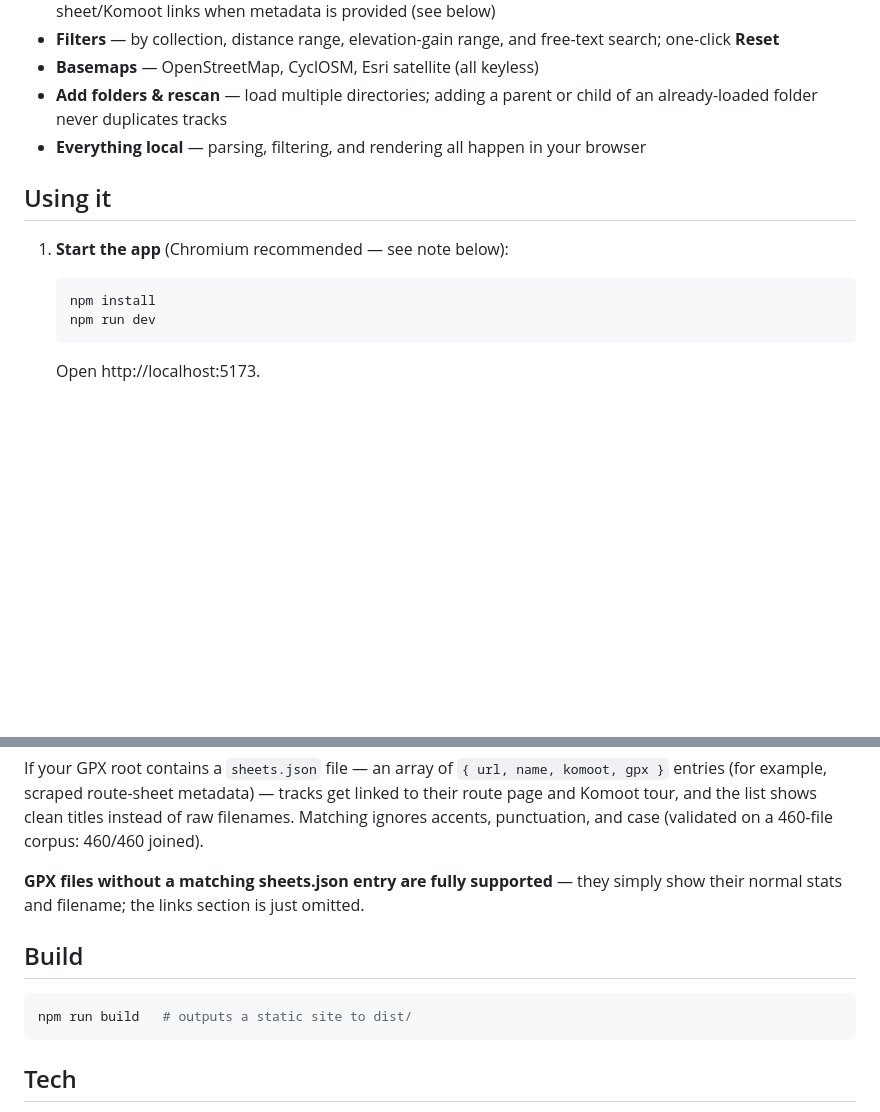
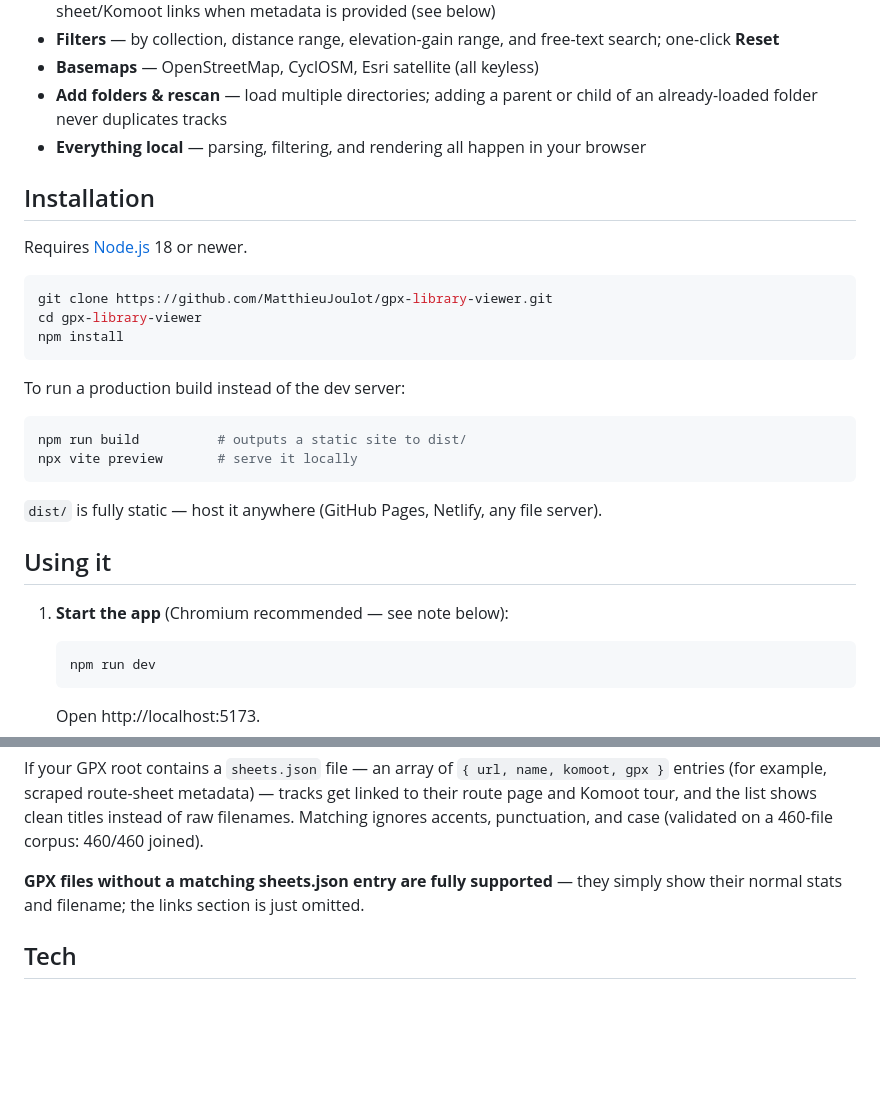
Before and after one commit to MatthieuJoulot/gpx-library-viewer, a Markdown page: README.md, 2 parts joined by grey strips. Rendered like a GitHub page; blank space fills up the shorter version.

Commit message:
docs: add Installation section, remove duplicate Build section

````diff
--- a/README.md
+++ b/README.md
@@ -26,12 +26,31 @@ files never leave your machine.
 - **Everything local** — parsing, filtering, and rendering all happen in
   your browser
 
+## Installation
+
+Requires [Node.js](https://nodejs.org/) 18 or newer.
+
+```bash
+git clone https://github.com/MatthieuJoulot/gpx-library-viewer.git
+cd gpx-library-viewer
+npm install
+```
+
+To run a production build instead of the dev server:
+
+```bash
+npm run build          # outputs a static site to dist/
+npx vite preview       # serve it locally
+```
+
+`dist/` is fully static — host it anywhere (GitHub Pages, Netlify, any
+file server).
+
 ## Using it
 
 1. **Start the app** (Chromium recommended — see note below):
 
    ```bash
-   npm install
    npm run dev
    ```
 
@@ -71,12 +90,6 @@ punctuation, and case (validated on a 460-file corpus: 460/460 joined).
 they simply show their normal stats and filename; the links section is just
 omitted.
 
-## Build
-
-```bash
-npm run build   # outputs a static site to dist/
-```
-
 ## Tech
 
 Vite + TypeScript, MapLibre GL JS (raster tiles), `@tmcw/togeojson`.
````
